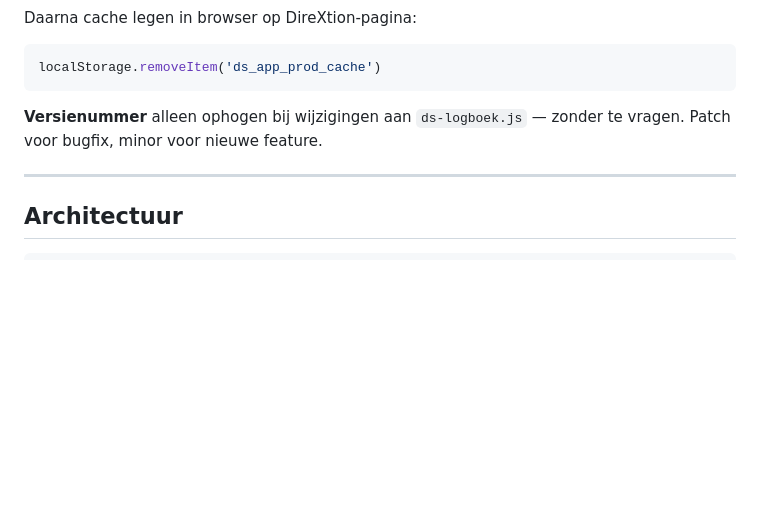
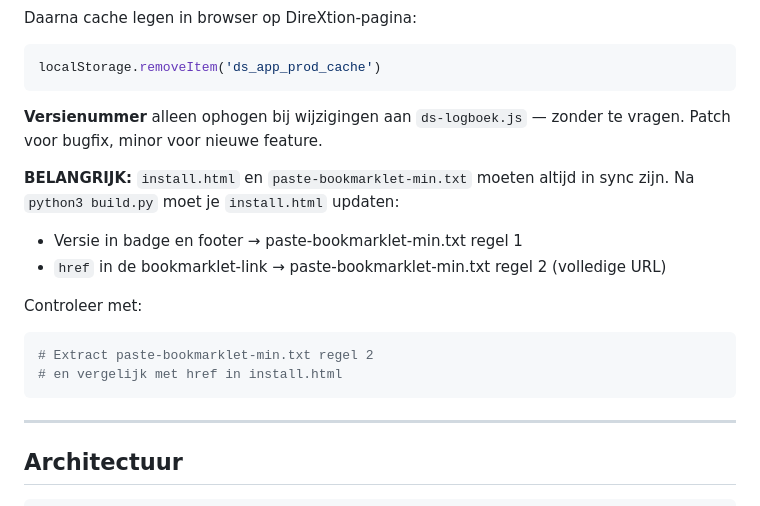
Before and after one commit to BasEijserCB/DS_callscript_app, a Markdown page: CLAUDE.md, the part around the change. Rendered like a GitHub page; blank space fills up the shorter version.

Commit message:
docs: clarify that install.html must stay in sync with paste-bookmarklet-min.txt
Add note to Build & deploy section about keeping version and bookmarklet URL in sync after running build.py.

Co-Authored-By: Claude Haiku 4.5 <noreply@anthropic.com>

````diff
--- a/CLAUDE.md
+++ b/CLAUDE.md
@@ -28,6 +28,16 @@ localStorage.removeItem('ds_app_prod_cache')
 ```
 
 **Versienummer** alleen ophogen bij wijzigingen aan `ds-logboek.js` — zonder te vragen. Patch voor bugfix, minor voor nieuwe feature.
+
+**BELANGRIJK:** `install.html` en `paste-bookmarklet-min.txt` moeten altijd in sync zijn. Na `python3 build.py` moet je `install.html` updaten:
+- Versie in badge en footer → paste-bookmarklet-min.txt regel 1
+- `href` in de bookmarklet-link → paste-bookmarklet-min.txt regel 2 (volledige URL)
+
+Controleer met:
+```python
+# Extract paste-bookmarklet-min.txt regel 2
+# en vergelijk met href in install.html
+```
 
 ---
 
````
